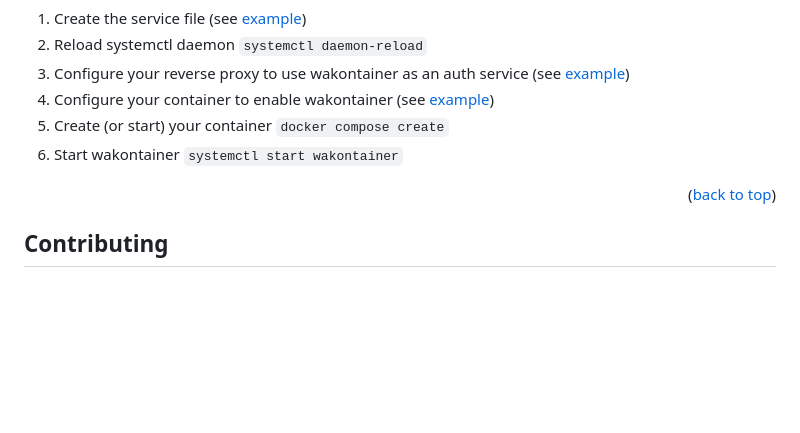
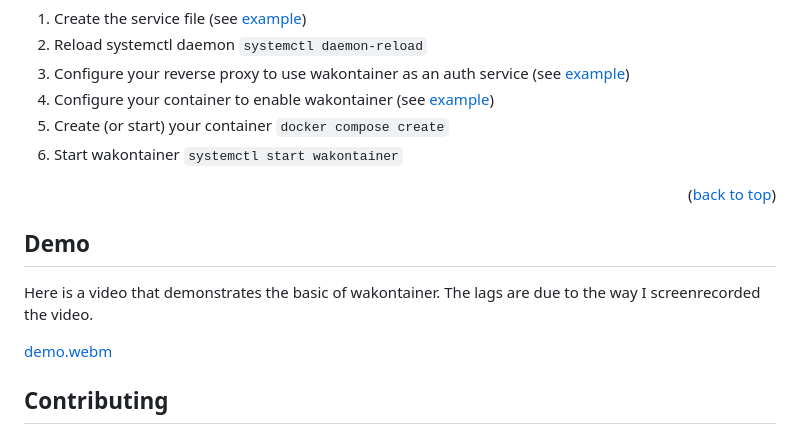
Before and after one commit to bckelly1/wakontainer, a Markdown page: README.md, the part around the change. Drawn GitHub-style; blank space fills up the shorter version.

```diff
--- a/README.md
+++ b/README.md
@@ -93,7 +93,10 @@ Wakontainer sits between a reverse proxy and a web service running in a containe
 
 <p align="right">(<a href="#readme-top">back to top</a>)</p>
 
-<!-- ROADMAP -->
+## Demo
+Here is a video that demonstrates the basic of wakontainer. The lags are due to the way I screenrecorded the video.
+
+[demo.webm](https://github.com/user-attachments/assets/d6f6c7bb-66a7-4b45-8175-b3910b78d84e)
 
 ## Contributing
 
```
